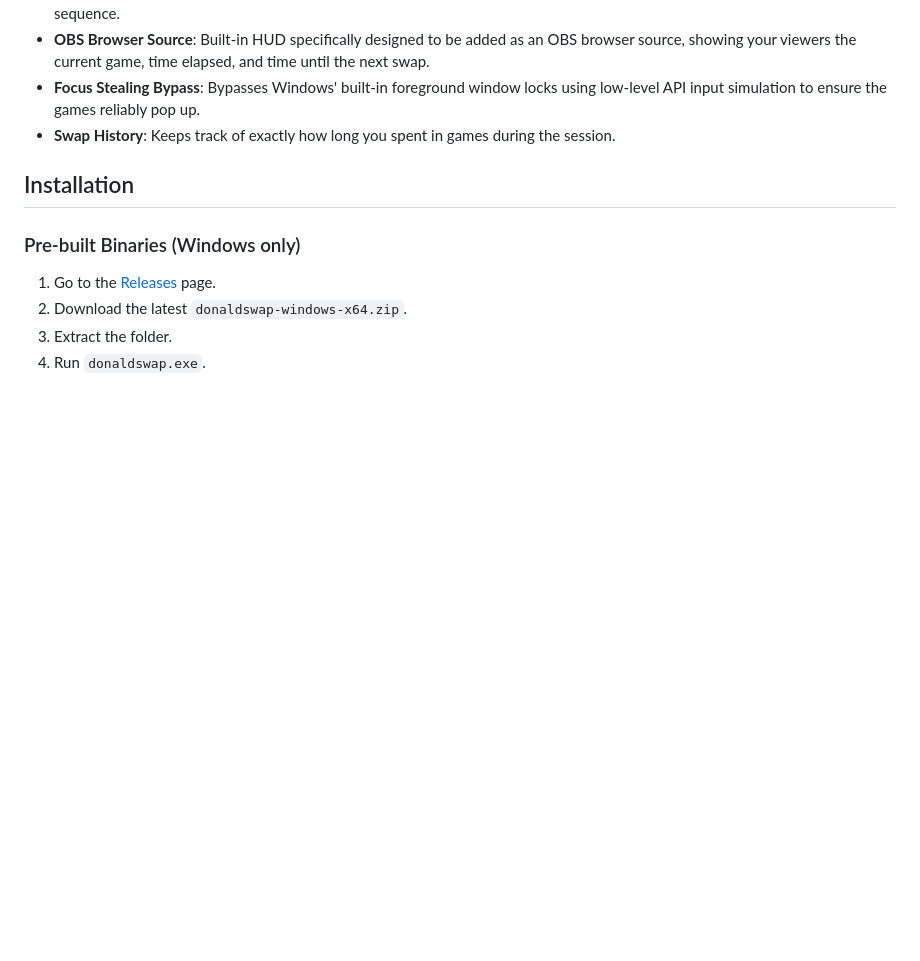
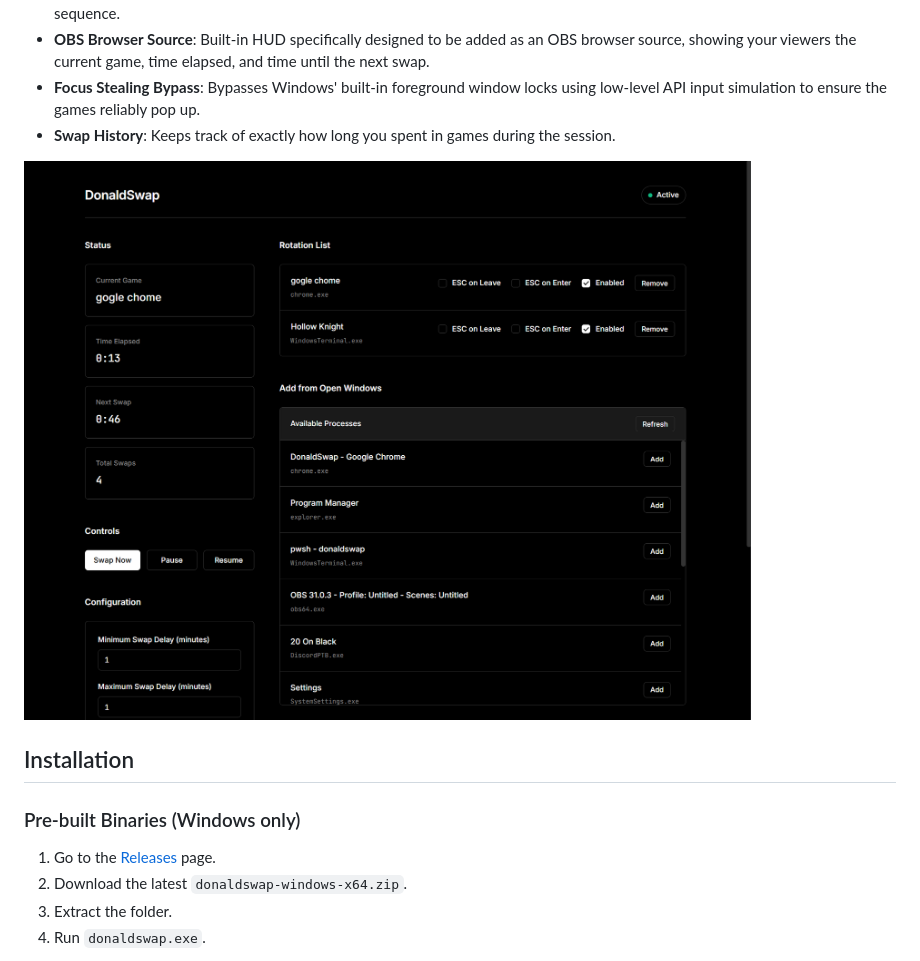
Before and after one commit to bvoo/donaldswap, a Markdown page: README.md, the part around the change printed below. Drawn GitHub-style; pictures changed too: assets/dashboard.png (added); blank space fills up the shorter version.

Commit message:
Organize assets and add screenshots to README

```diff
--- a/README.md
+++ b/README.md
@@ -10,6 +10,8 @@ A lightweight, automated window swapper designed. DonaldSwap randomly rotates fo
 - **OBS Browser Source**: Built-in HUD specifically designed to be added as an OBS browser source, showing your viewers the current game, time elapsed, and time until the next swap.
 - **Focus Stealing Bypass**: Bypasses Windows' built-in foreground window locks using low-level API input simulation to ensure the games reliably pop up.
 - **Swap History**: Keeps track of exactly how long you spent in games during the session.
+
+![Dashboard Preview](assets/dashboard.png)
 
 ## Installation
 
```
Also changed, not shown: other parts of README.md (+2 -0 lines), 1 other file.
